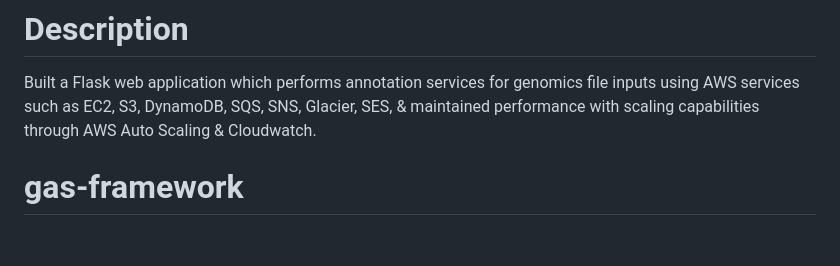
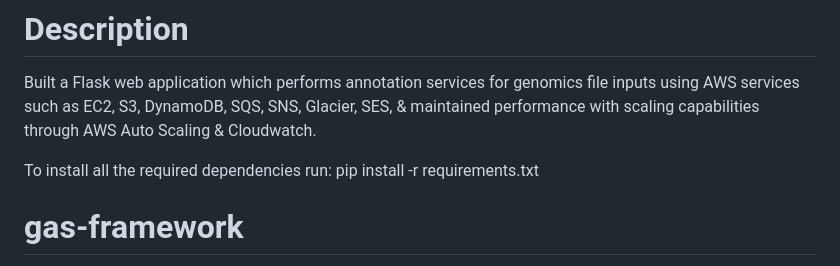
Before and after one commit to asriram1/Cloud-Computing-Capstone-Project, a Markdown page: README.md, the part around the change. GitHub-like rendering; blank space fills up the shorter version.

```diff
--- a/README.md
+++ b/README.md
@@ -1,6 +1,9 @@
 # Description
 
 Built a Flask web application which performs annotation services for genomics file inputs using AWS services such as EC2, S3, DynamoDB, SQS, SNS, Glacier, SES, & maintained performance with scaling capabilities through AWS Auto Scaling & Cloudwatch.
+
+To install all the required dependencies run:
+pip install -r requirements.txt
 
 # gas-framework
 An enhanced web framework (based on [Flask](http://flask.pocoo.org/)) for use in the capstone project. Adds robust user authentication (via [Globus Auth](https://docs.globus.org/api/auth)), modular templates, and some simple styling based on [Bootstrap](http://getbootstrap.com/).
```
